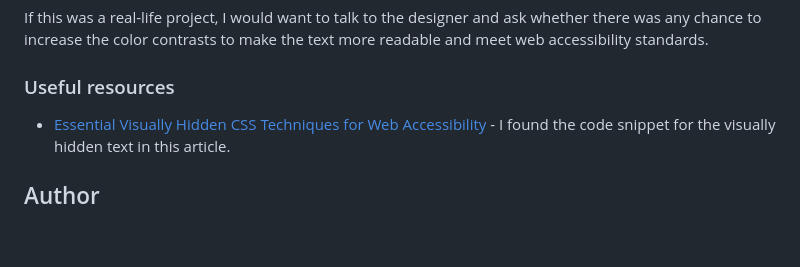
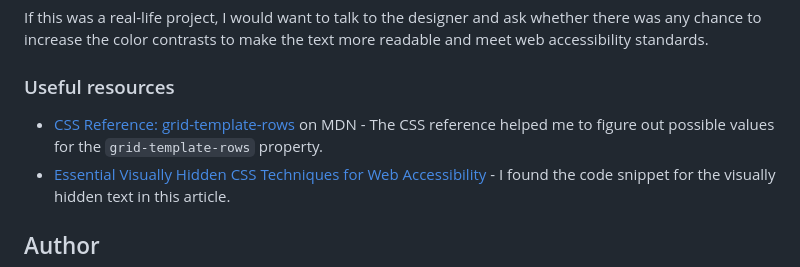
Before and after one commit to SabineEmden/fm-single-price-grid-component, a Markdown page: README.md, the part around the change. Rendered like a GitHub page; blank space fills up the shorter version.

Commit message:
Add reference to MDN to "useful resources" section

```diff
--- a/README.md
+++ b/README.md
@@ -87,6 +87,7 @@ If this was a real-life project, I would want to talk to the designer and ask wh
 
 ### Useful resources
 
+- [CSS Reference: grid-template-rows](https://developer.mozilla.org/en-US/docs/Web/CSS/Reference/Properties/grid-template-rows) on MDN - The CSS reference helped me to figure out possible values for the `grid-template-rows` property.
 - [Essential Visually Hidden CSS Techniques for Web Accessibility](https://www.a11y-collective.com/blog/visually-hidden/) - I found the code snippet for the visually hidden text in this article.
 
 ## Author
```
